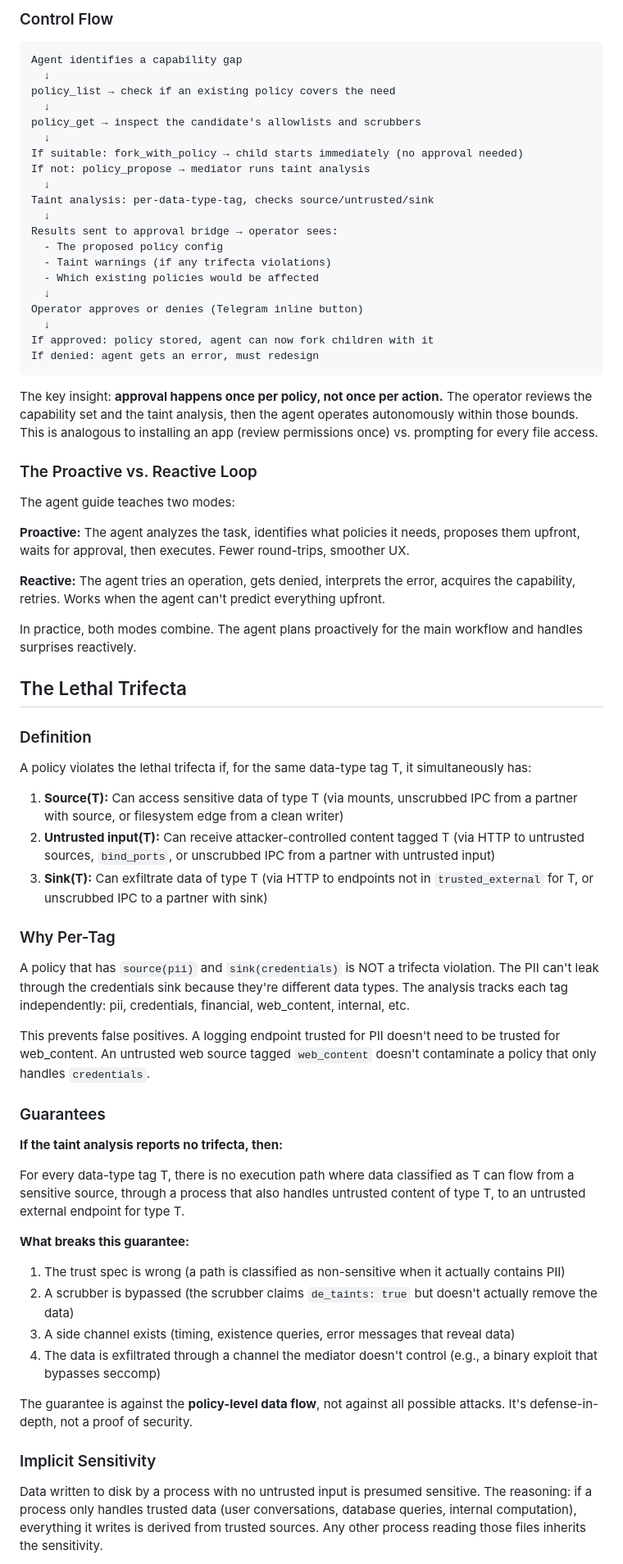
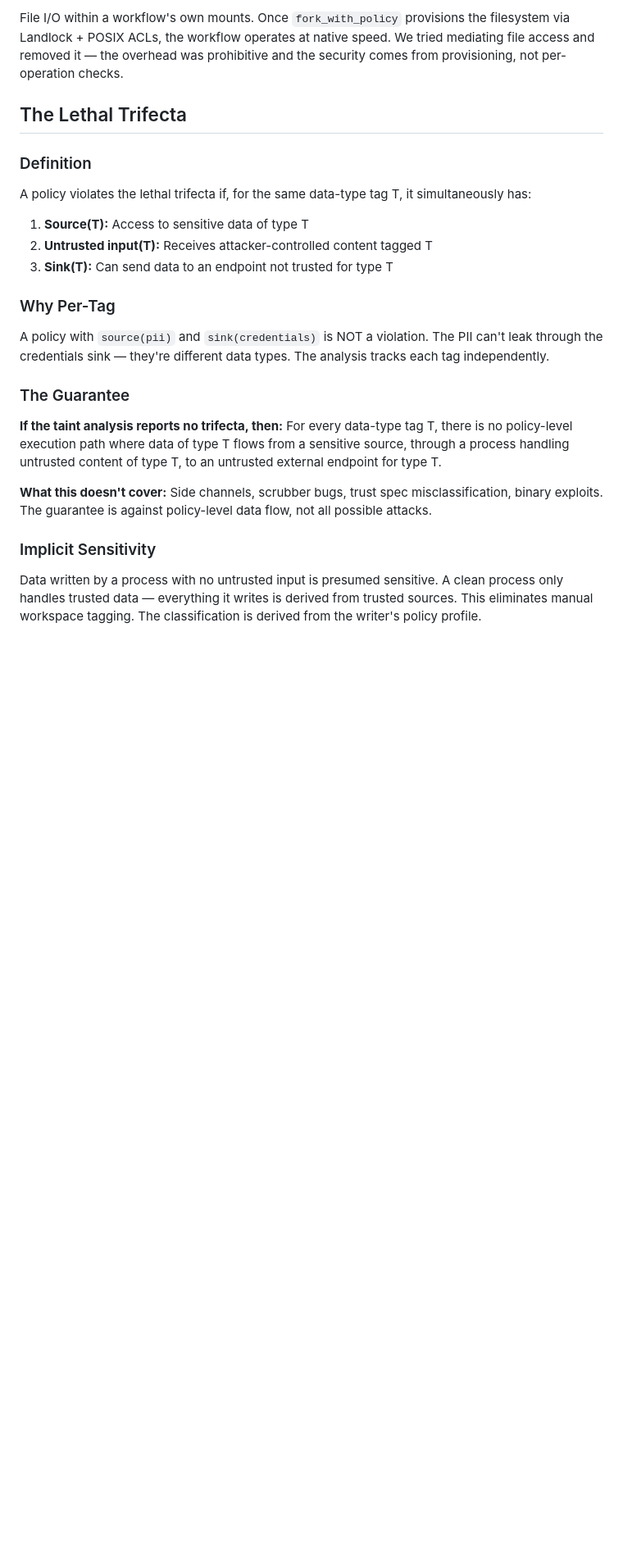
Before and after one commit to zaristei/nemoclaw-stack, a Markdown page: docs/mediator-design-principles.md, the part around one of its changes. Shown at 82% size. GitHub-like rendering; blank space fills up the shorter version.

````diff
--- a/docs/mediator-design-principles.md
+++ b/docs/mediator-design-principles.md
@@ -69,39 +82,4 @@ The version is in the name, not in metadata. `v1` and `v2` are different policie
-### Control Flow
-
-```
-Agent identifies a capability gap
-  ↓
-policy_list → check if an existing policy covers the need
-  ↓
-policy_get → inspect the candidate's allowlists and scrubbers
-  ↓
-If suitable: fork_with_policy → child starts immediately (no approval needed)
-If not: policy_propose → mediator runs taint analysis
-  ↓
-Taint analysis: per-data-type-tag, checks source/untrusted/sink
-  ↓
-Results sent to approval bridge → operator sees:
-  - The proposed policy config
-  - Taint warnings (if any trifecta violations)
-  - Which existing policies would be affected
-  ↓
-Operator approves or denies (Telegram inline button)
-  ↓
-If approved: policy stored, agent can now fork children with it
-If denied: agent gets an error, must redesign
-```
-
-The key insight: **approval happens once per policy, not once per action.** The operator reviews the capability set and the taint analysis, then the agent operates autonomously within those bounds. This is analogous to installing an app (review permissions once) vs. prompting for every file access.
-
-### The Proactive vs. Reactive Loop
-
-The agent guide teaches two modes:
-
-**Proactive:** The agent analyzes the task, identifies what policies it needs, proposes them upfront, waits for approval, then executes. Fewer round-trips, smoother UX.
-
-**Reactive:** The agent tries an operation, gets denied, interprets the error, acquires the capability, retries. Works when the agent can't predict everything upfront.
-
-In practice, both modes combine. The agent plans proactively for the main workflow and handles surprises reactively.
+File I/O within a workflow's own mounts. Once `fork_with_policy` provisions the filesystem via Landlock + POSIX ACLs, the workflow operates at native speed. We tried mediating file access and removed it — the overhead was prohibitive and the security comes from provisioning, not per-operation checks.
 
 ## The Lethal Trifecta
 
@@ -109,32 +87,21 @@ In practice, both modes combine. The agent plans proactively for the main workfl
 
 A policy violates the lethal trifecta if, for the same data-type tag T, it simultaneously has:
 
-1. **Source(T):** Can access sensitive data of type T (via mounts, unscrubbed IPC from a partner with source, or filesystem edge from a clean writer)
-2. **Untrusted input(T):** Can receive attacker-controlled content tagged T (via HTTP to untrusted sources, `bind_ports`, or unscrubbed IPC from a partner with untrusted input)
-3. **Sink(T):** Can exfiltrate data of type T (via HTTP to endpoints not in `trusted_external` for T, or unscrubbed IPC to a partner with sink)
+1. **Source(T):** Access to sensitive data of type T
+2. **Untrusted input(T):** Receives attacker-controlled content tagged T
+3. **Sink(T):** Can send data to an endpoint not trusted for type T
 
 ### Why Per-Tag
 
-A policy that has `source(pii)` and `sink(credentials)` is NOT a trifecta violation. The PII can't leak through the credentials sink because they're different data types. The analysis tracks each tag independently: pii, credentials, financial, web_content, internal, etc.
+A policy with `source(pii)` and `sink(credentials)` is NOT a violation. The PII can't leak through the credentials sink — they're different data types. The analysis tracks each tag independently.
 
-This prevents false positives. A logging endpoint trusted for PII doesn't need to be trusted for web_content. An untrusted web source tagged `web_content` doesn't contaminate a policy that only handles `credentials`.
+### The Guarantee
 
-### Guarantees
+**If the taint analysis reports no trifecta, then:** For every data-type tag T, there is no policy-level execution path where data of type T flows from a sensitive source, through a process handling untrusted content of type T, to an untrusted external endpoint for type T.
 
-**If the taint analysis reports no trifecta, then:**
-
-For every data-type tag T, there is no execution path where data classified as T can flow from a sensitive source, through a process that also handles untrusted content of type T, to an untrusted external endpoint for type T.
-
-**What breaks this guarantee:**
-
-1. The trust spec is wrong (a path is classified as non-sensitive when it actually contains PII)
-2. A scrubber is bypassed (the scrubber claims `de_taints: true` but doesn't actually remove the data)
-3. A side channel exists (timing, existence queries, error messages that reveal data)
-4. The data is exfiltrated through a channel the mediator doesn't control (e.g., a binary exploit that bypasses seccomp)
-
-The guarantee is against the **policy-level data flow**, not against all possible attacks. It's defense-in-depth, not a proof of security.
+**What this doesn't cover:** Side channels, scrubber bugs, trust spec misclassification, binary exploits. The guarantee is against policy-level data flow, not all possible attacks.
 
 ### Implicit Sensitivity
 
-Data written to disk by a process with no untrusted input is presumed sensitive. The reasoning: if a process only handles trusted data (user conversations, database queries, internal computation), everything it writes is derived from trusted sources. Any other process reading those files inherits the sensitivity.
+Data written by a process with no untrusted input is presumed sensitive. A clean process only handles trusted data — everything it writes is derived from trusted sources. This eliminates manual workspace tagging. The classification is derived from the writer's policy profile.
 
````
Also changed, not shown: other parts of docs/mediator-design-principles.md (+104 -86 lines).
